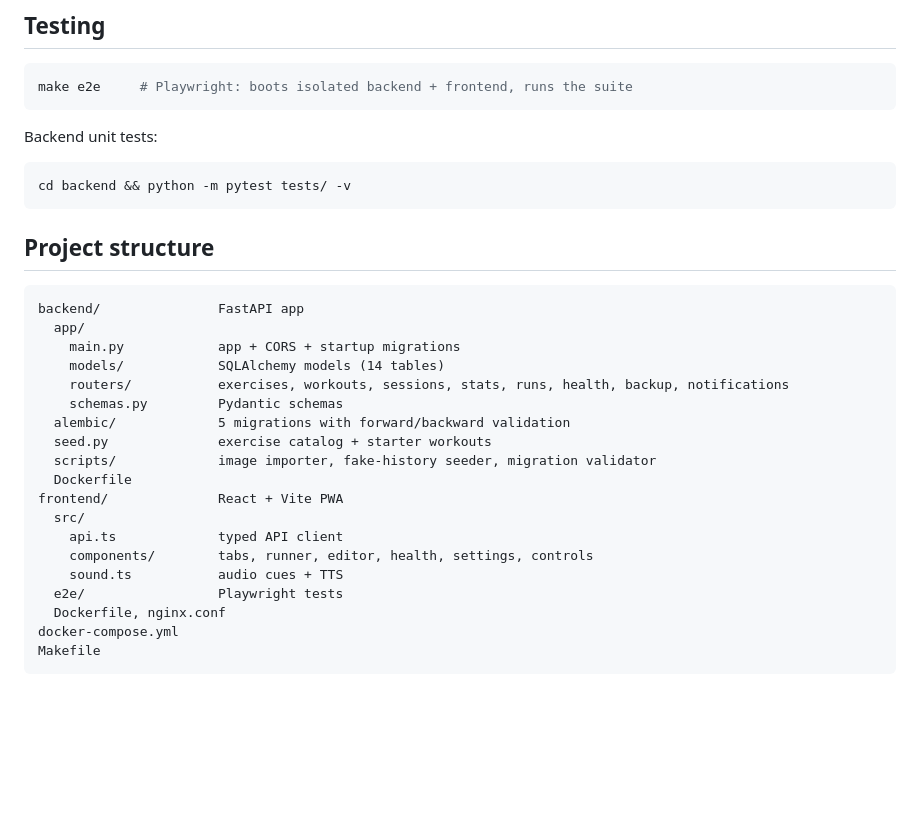
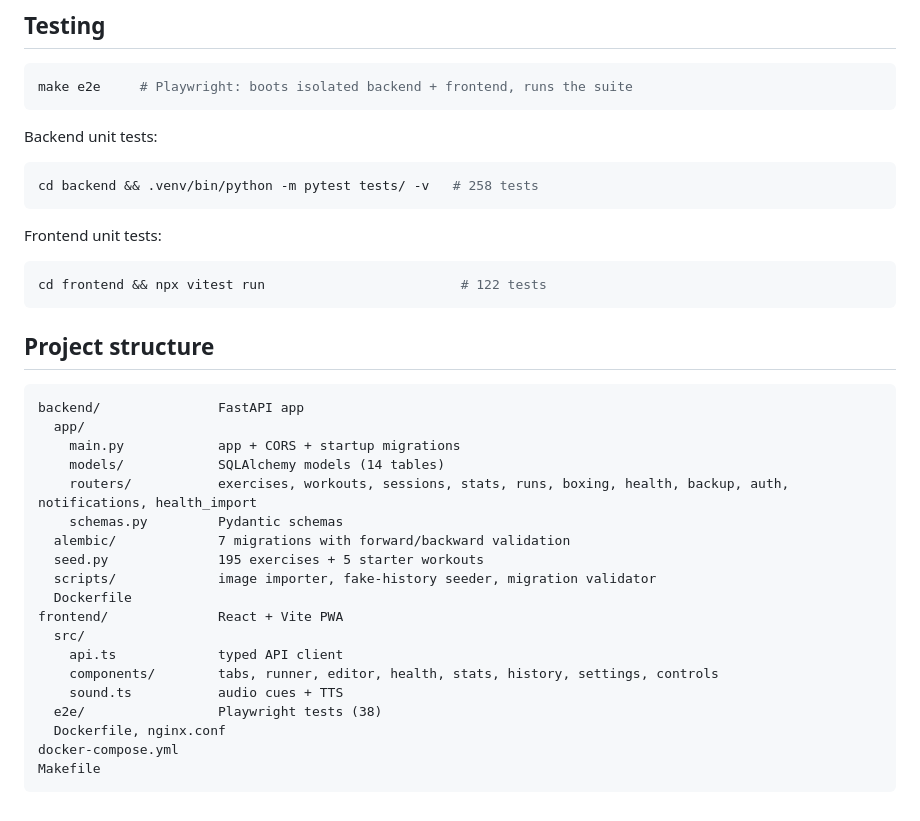
Before and after one commit to Nergy101/fitness-tracker, a Markdown page: README.md, the part around one of its changes. GitHub-like rendering; blank space fills up the shorter version.

````diff
--- a/README.md
+++ b/README.md
@@ -92,7 +102,12 @@ make e2e     # Playwright: boots isolated backend + frontend, runs the suite
 
 Backend unit tests:
 ```bash
-cd backend && python -m pytest tests/ -v
+cd backend && .venv/bin/python -m pytest tests/ -v   # 258 tests
+```
+
+Frontend unit tests:
+```bash
+cd frontend && npx vitest run                         # 122 tests
 ```
 
 ## Project structure
@@ -102,18 +117,18 @@ backend/               FastAPI app
   app/
     main.py            app + CORS + startup migrations
     models/            SQLAlchemy models (14 tables)
-    routers/           exercises, workouts, sessions, stats, runs, health, backup, notifications
+    routers/           exercises, workouts, sessions, stats, runs, boxing, health, backup, auth, notifications, health_import
     schemas.py         Pydantic schemas
-  alembic/             5 migrations with forward/backward validation
-  seed.py              exercise catalog + starter workouts
+  alembic/             7 migrations with forward/backward validation
+  seed.py              195 exercises + 5 starter workouts
   scripts/             image importer, fake-history seeder, migration validator
   Dockerfile
 frontend/              React + Vite PWA
   src/
     api.ts             typed API client
-    components/        tabs, runner, editor, health, settings, controls
+    components/        tabs, runner, editor, health, stats, history, settings, controls
     sound.ts           audio cues + TTS
-  e2e/                 Playwright tests
+  e2e/                 Playwright tests (38)
   Dockerfile, nginx.conf
 docker-compose.yml
 Makefile
````
Also changed, not shown: other parts of README.md (+20 -10 lines).
